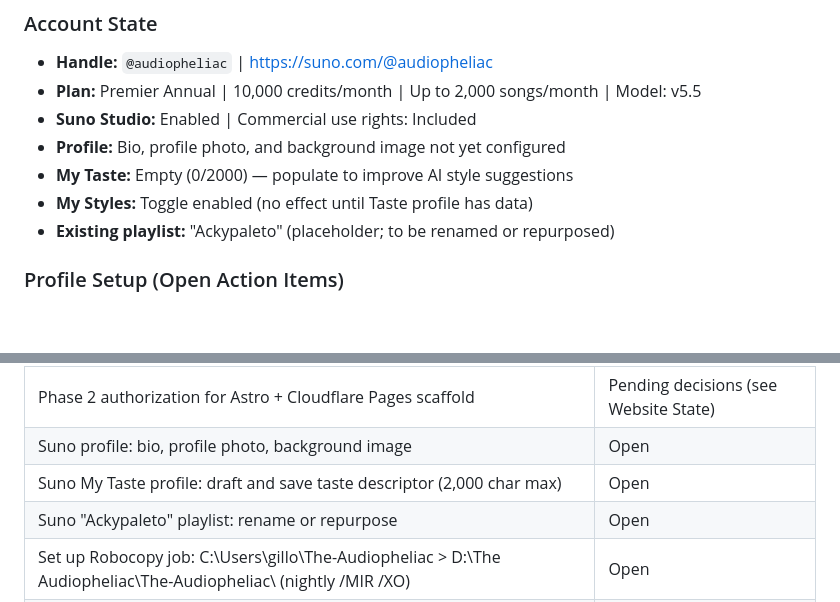
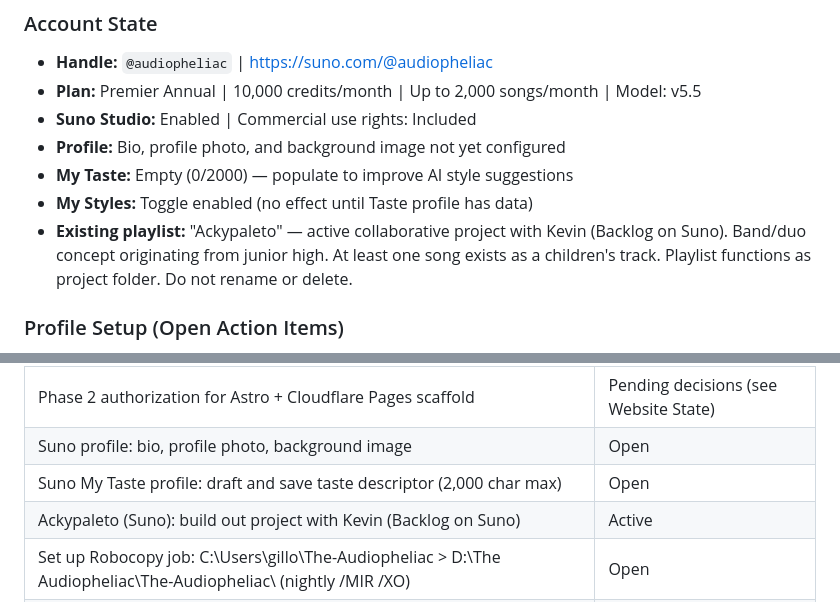
Before and after one commit to MarcArmy2003/The-Audiopheliac, a Markdown page: CLAUDE.md, 2 parts joined by grey strips. Drawn GitHub-style; blank space fills up the shorter version.

Commit message:
docs: correct Ackypaleto entry, clarify logo status

```diff
--- a/CLAUDE.md
+++ b/CLAUDE.md
@@ -426,7 +426,7 @@ python automation\spotify_gap_report.py
 - **Profile:** Bio, profile photo, and background image not yet configured
 - **My Taste:** Empty (0/2000) — populate to improve AI style suggestions
 - **My Styles:** Toggle enabled (no effect until Taste profile has data)
-- **Existing playlist:** "Ackypaleto" (placeholder; to be renamed or repurposed)
+- **Existing playlist:** "Ackypaleto" — active collaborative project with Kevin (Backlog on Suno). Band/duo concept originating from junior high. At least one song exists as a children's track. Playlist functions as project folder. Do not rename or delete.
 
 ### Profile Setup (Open Action Items)
 - **Display Name:** The Audiopheliac (set 2026-05-05)
@@ -486,7 +486,7 @@ C:\Users\gillo\The-Audiopheliac\Suno\
 | Phase 2 authorization for Astro + Cloudflare Pages scaffold | Pending decisions (see Website State) |
 | Suno profile: bio, profile photo, background image | Open |
 | Suno My Taste profile: draft and save taste descriptor (2,000 char max) | Open |
-| Suno "Ackypaleto" playlist: rename or repurpose | Open |
+| Ackypaleto (Suno): build out project with Kevin (Backlog on Suno) | Active |
 | Set up Robocopy job: C:\Users\gillo\The-Audiopheliac > D:\The Audiopheliac\The-Audiopheliac\ (nightly /MIR /XO) | Open |
 | Clean up D:\The Audiopheliac\The-Audiopheliac\ stale files after Robocopy is running | Pending Robocopy |
 | Verify and archive GitHub worktree at C:\Users\gillo\Veteran Analytics LLC\GitHub Clones\the-audiopheliac | Open |
```
